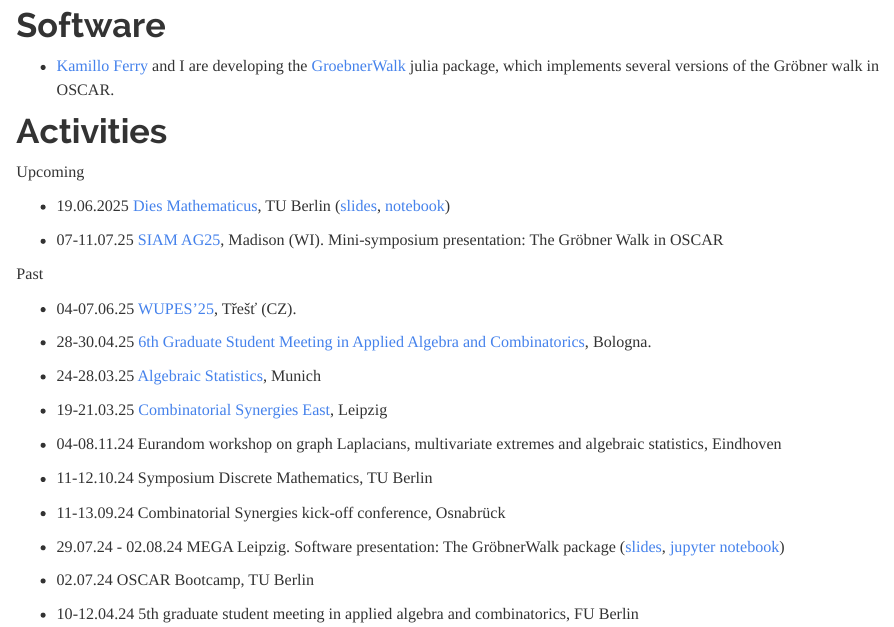
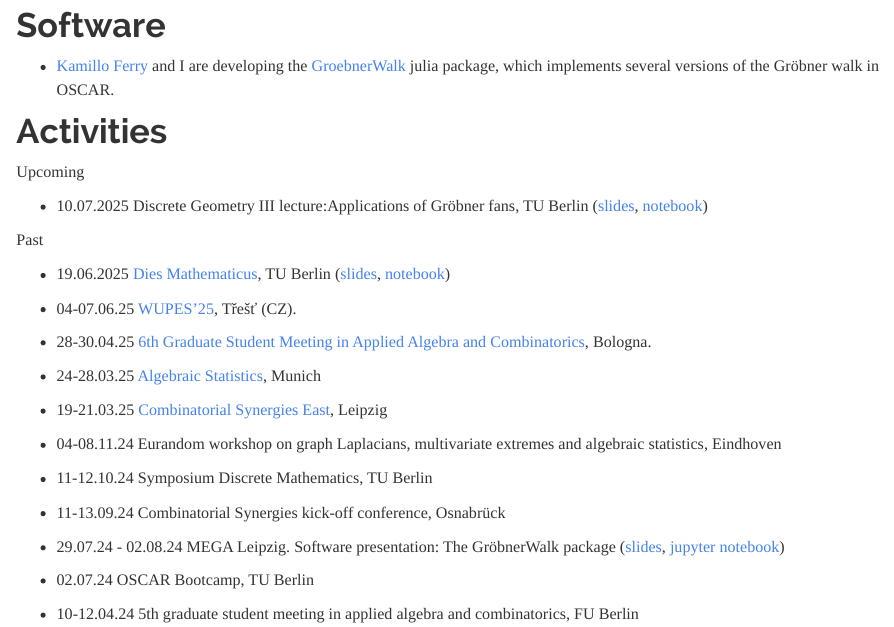
Before and after one commit to fpnowell/fpnowell.github.io, an R Markdown document (index.Rmd): the page in a window 1100 px wide, from 920 px down. Rendered offline with R 4.5, knitr and Pandoc, with nearby package versions.

Commit message:
updated events, added lecture slides

```diff
--- a/index.Rmd
+++ b/index.Rmd
@@ -35,13 +35,12 @@ My main research interests are in the areas of discrete geometry, combinatorics,
 
 Upcoming
 
-- 19.06.2025 [Dies Mathematicus](https://www.static.tu.berlin/fileadmin/www/40000209/programm_vortraege.pdf), TU Berlin ([slides](GWalk_DIES.pdf), [notebook](DIES_notebook.ipynb))
-
-- 07-11.07.25 [SIAM AG25](https://www.siam.org/conferences-events/siam-conferences/ag25/), Madison (WI). Mini-symposium presentation: The Gröbner Walk in OSCAR
+- 10.07.2025 Discrete Geometry III lecture:Applications of Gröbner fans, TU Berlin ([slides](DG3.pdf), [notebook](DG3.ipynb))
 
 
 Past
 
+- 19.06.2025 [Dies Mathematicus](https://www.static.tu.berlin/fileadmin/www/40000209/programm_vortraege.pdf), TU Berlin ([slides](GWalk_DIES.pdf), [notebook](DIES_notebook.ipynb))
 
 - 04-07.06.25 [WUPES'25](https://wupes.utia.cas.cz/2025/), Třešť (CZ).
 
```
Also changed, not shown: DG3.pdf (added), 4 other files.
